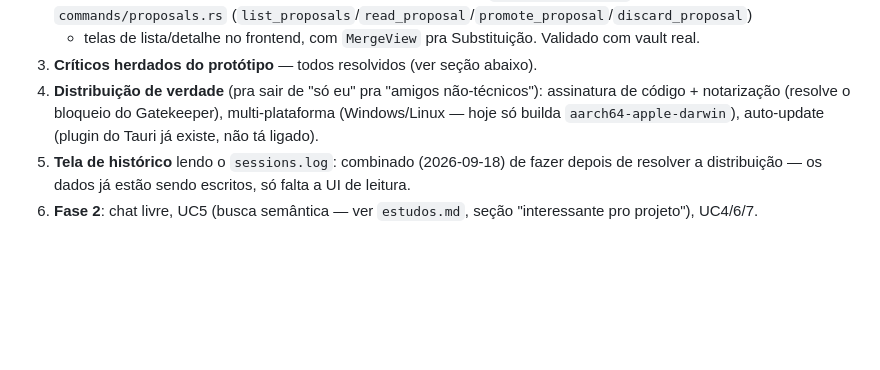
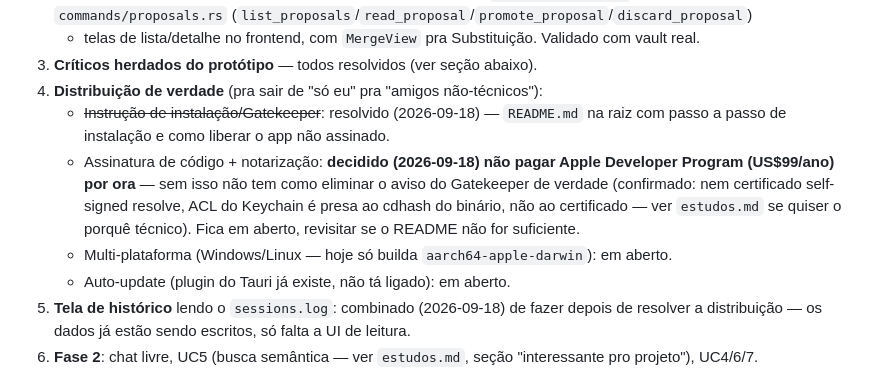
Before and after one commit to Sprained/bibliotecaria, a Markdown page: CLAUDE.md, the part around the change. GitHub-like rendering; blank space fills up the shorter version.

```diff
--- a/CLAUDE.md
+++ b/CLAUDE.md
@@ -196,9 +196,18 @@ com peso igual (não é dark mode forçado, os dois são pensados juntos).
    Validado com vault real.
 3. **Críticos herdados do protótipo** — todos resolvidos (ver seção abaixo).
 4. **Distribuição de verdade** (pra sair de "só eu" pra "amigos não-técnicos"):
-   assinatura de código + notarização (resolve o bloqueio do Gatekeeper),
-   multi-plataforma (Windows/Linux — hoje só builda `aarch64-apple-darwin`),
-   auto-update (plugin do Tauri já existe, não tá ligado).
+   - ~~Instrução de instalação/Gatekeeper~~: resolvido (2026-09-18) —
+     `README.md` na raiz com passo a passo de instalação e como liberar o
+     app não assinado.
+   - Assinatura de código + notarização: **decidido (2026-09-18) não pagar
+     Apple Developer Program (US$99/ano) por ora** — sem isso não tem
+     como eliminar o aviso do Gatekeeper de verdade (confirmado: nem
+     certificado self-signed resolve, ACL do Keychain é presa ao cdhash do
+     binário, não ao certificado — ver `estudos.md` se quiser o porquê
+     técnico). Fica em aberto, revisitar se o README não for suficiente.
+   - Multi-plataforma (Windows/Linux — hoje só builda
+     `aarch64-apple-darwin`): em aberto.
+   - Auto-update (plugin do Tauri já existe, não tá ligado): em aberto.
 5. **Tela de histórico** lendo o `sessions.log`: combinado (2026-09-18) de
    fazer depois de resolver a distribuição — os dados já estão sendo
    escritos, só falta a UI de leitura.
```
Also changed, not shown: README.md (added, +47 -0 lines), estudos.md (+18 -0 lines).
